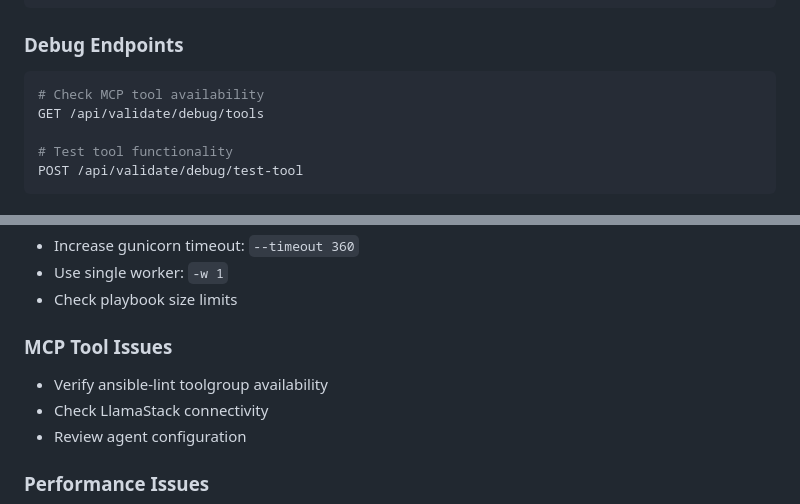
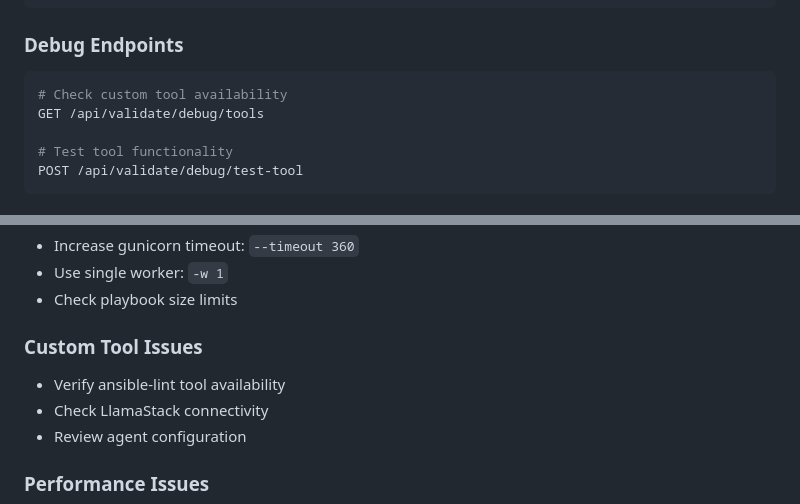
Before and after one commit to x2ansible/x2a-api, a Markdown page: README.md, 2 parts joined by grey strips. Drawn GitHub-style.

````diff
--- a/README.md
+++ b/README.md
@@ -233,7 +232,7 @@ GET /api/agents/status
 
 ### Debug Endpoints
 ```bash
-# Check MCP tool availability
+# Check custom tool availability
 GET /api/validate/debug/tools
 
 # Test tool functionality
@@ -340,8 +339,8 @@ http://localhost:8000/docs
 - Use single worker: `-w 1`
 - Check playbook size limits
 
-### MCP Tool Issues
-- Verify ansible-lint toolgroup availability
+### Custom Tool Issues
+- Verify ansible-lint tool availability
 - Check LlamaStack connectivity
 - Review agent configuration
 
````
Also changed, not shown: other parts of README.md (+23 -24 lines).
